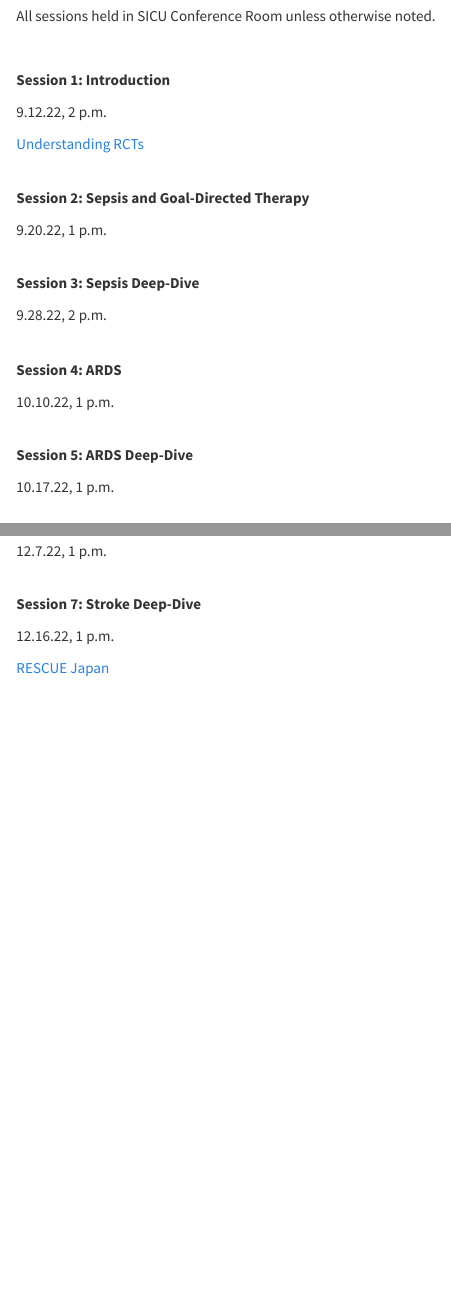
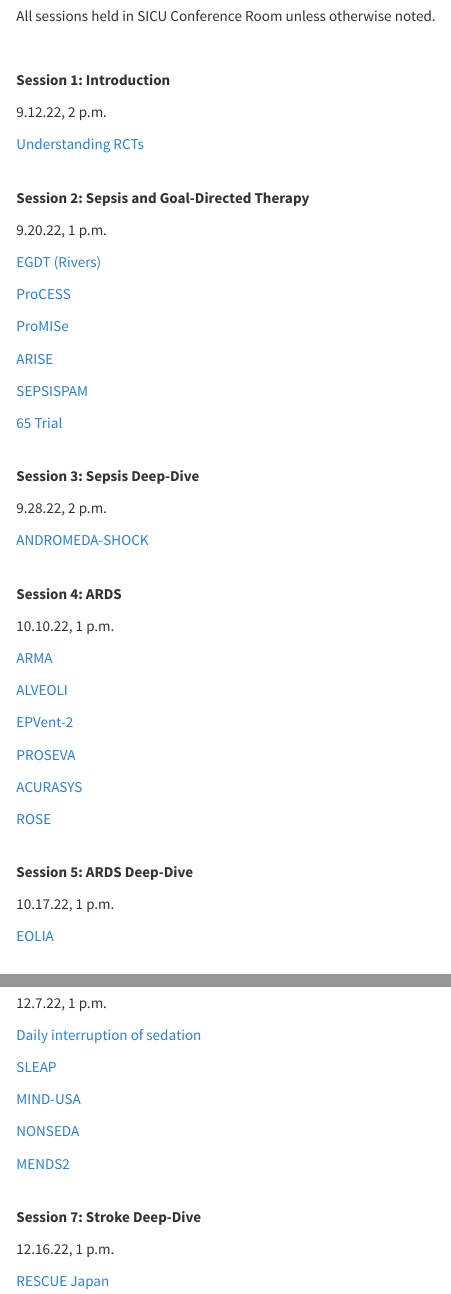
Before and after one commit to amittel4/anesthesiajournalclub, an R Markdown document (icu.Rmd): the page in a window 1100 px wide, from 240 px down, and a second part further down, joined at a grey line. Rendered offline with R 4.5, knitr and Pandoc, with nearby package versions; a font, style sheet, LaTeX package, included part or bibliography that could not be used is replaced or left out.

Commit message:
minor style changes and updating links

```diff
--- a/icu.Rmd
+++ b/icu.Rmd
@@ -23,25 +23,64 @@ All sessions held in SICU Conference Room unless otherwise noted.
 
 9.20.22, 1 p.m.
 
+[EGDT (Rivers)](https://www.nejm.org/doi/full/10.1056/NEJMoa010307)
+
+[ProCESS](https://www.nejm.org/doi/full/10.1056/nejmoa1401602)
+
+[ProMISe](https://www.nejm.org/doi/full/10.1056/nejmoa1500896)
+
+[ARISE](https://www.nejm.org/doi/full/10.1056/NEJMoa1404380)
+
+[SEPSISPAM](https://www.nejm.org/doi/full/10.1056/NEJMoa1312173)
+
+[65 Trial](https://jamanetwork.com/journals/jama/fullarticle/2761427)
+
+
 <br>
 <b>Session 3: Sepsis Deep-Dive</b>
 
 9.28.22, 2 p.m.
+
+[ANDROMEDA-SHOCK](https://jamanetwork.com/journals/jama/fullarticle/2724361)
 
 <br>
 <b>Session 4: ARDS</b>
 
 10.10.22, 1 p.m.
 
+[ARMA](https://www.nejm.org/doi/full/10.1056/nejm200005043421801)
+
+[ALVEOLI](https://www.nejm.org/doi/full/10.1056/NEJMoa032193)
+
+[EPVent-2](https://jamanetwork.com/journals/jama/fullarticle/2725206)
+
+[PROSEVA](https://www.nejm.org/doi/full/10.1056/nejmoa1214103)
+
+[ACURASYS](https://www.nejm.org/doi/full/10.1056/nejmoa1005372)
+
+[ROSE](https://www.nejm.org/doi/full/10.1056/nejmoa1901686)
+
 <br>
 <b>Session 5: ARDS Deep-Dive</b>
 
 10.17.22, 1 p.m.
 
+[EOLIA](https://www.nejm.org/doi/full/10.1056/NEJMoa1800385)
+
 <br>
 <b>Session 6: Sedation</b>
 
 12.7.22, 1 p.m.
+
+[Daily interruption of sedation](https://www.nejm.org/doi/full/10.1056/nejm200005183422002)
+
+[SLEAP](https://jamanetwork.com/journals/jama/fullarticle/1380160)
+
+[MIND-USA](https://www.nejm.org/doi/10.1056/NEJMoa1808217)
+
+[NONSEDA](https://www.nejm.org/doi/full/10.1056/NEJMoa1906759)
+
+[MENDS2](https://www.nejm.org/doi/full/10.1056/NEJMoa2024922)
 
 <br>
 <b>Session 7: Stroke Deep-Dive</b>
```
Also changed, not shown: didactics.Rmd (+1 -1 lines), index.Rmd (+1 -1 lines), didactics.html, icu.html, index.html.
